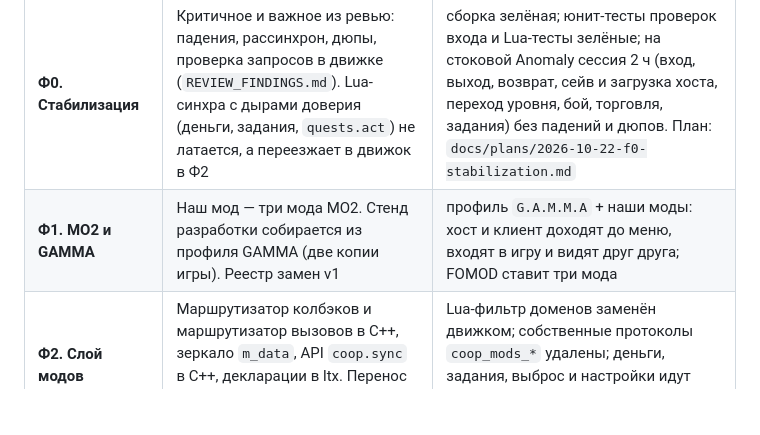
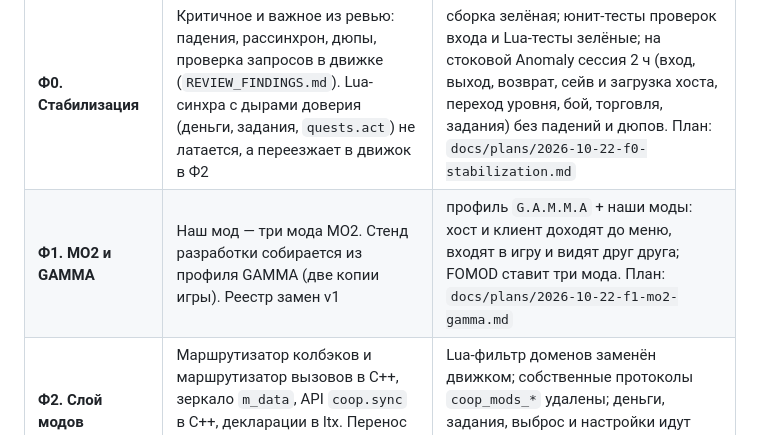
Before and after one commit to stormie-labs/RayLink-Coop, a Markdown page: TZ.md, the part around the change. GitHub-like rendering; blank space fills up the shorter version.

Commit message:
F1 plan: MO2 profile stand, GAMMA deploy, three MO2 mods; MODLOG time fix
Co-Authored-By: Claude Opus 5.5 <noreply@anthropic.com>

```diff
--- a/TZ.md
+++ b/TZ.md
@@ -48,7 +48,7 @@
 | Фаза | Что | Готово, когда |
 |---|---|---|
 | **Ф0. Стабилизация** | Критичное и важное из ревью: падения, рассинхрон, дюпы, проверка запросов в движке (`REVIEW_FINDINGS.md`). Lua-синхра с дырами доверия (деньги, задания, `quests.act`) не латается, а переезжает в движок в Ф2 | сборка зелёная; юнит-тесты проверок входа и Lua-тесты зелёные; на стоковой Anomaly сессия 2 ч (вход, выход, возврат, сейв и загрузка хоста, переход уровня, бой, торговля, задания) без падений и дюпов. План: `docs/plans/2026-10-22-f0-stabilization.md` |
-| **Ф1. MO2 и GAMMA** | Наш мод — три мода MO2. Стенд разработки собирается из профиля GAMMA (две копии игры). Реестр замен v1 | профиль `G.A.M.M.A` + наши моды: хост и клиент доходят до меню, входят в игру и видят друг друга; FOMOD ставит три мода |
+| **Ф1. MO2 и GAMMA** | Наш мод — три мода MO2. Стенд разработки собирается из профиля GAMMA (две копии игры). Реестр замен v1 | профиль `G.A.M.M.A` + наши моды: хост и клиент доходят до меню, входят в игру и видят друг друга; FOMOD ставит три мода. План: `docs/plans/2026-10-22-f1-mo2-gamma.md` |
 | **Ф2. Слой модов** | Маршрутизатор колбэков и маршрутизатор вызовов в C++, зеркало `m_data`, API `coop.sync` в C++, декларации в ltx. Перенос Lua-синхры (R1 I5, R4 7, R5 I3, R6 a/b) в движок | Lua-фильтр доменов заменён движком; собственные протоколы `coop_mods_*` удалены; деньги, задания, выброс и настройки идут через движок; тестовые моды из каталога работают без патчей |
 | **Ф3. Привалы и смерть** | Привалы у каждого свой, смерть с потерей части вещей, эвакуация, контузия, общий сон, вайп без отката, задания при вайпе, аварийные сейвы хоста, скрытие сейвов у игроков | сценарии из `docs/CHECKPOINTS_DEATH.md` §10 проходят вживую |
 | **Ф4. Покрытие GAMMA** | Разбор модов профиля GAMMA по уровням совместимости A–D/X (`docs/MOD_LAYER.md` §3), декларации и тонкие патчи там, где нужно; каталог `docs/GAMMA_COMPAT.md` | каждый включённый мод GAMMA классифицирован; топ-50 скриптовых модов проверены в игре; патчей меньше, чем у xrRazom, при большем числе работающих модов |
```
Also changed, not shown: MODLOG.md (+1 -1 lines), docs/plans/2026-10-22-f1-mo2-gamma.md (added, +117 -0 lines).
